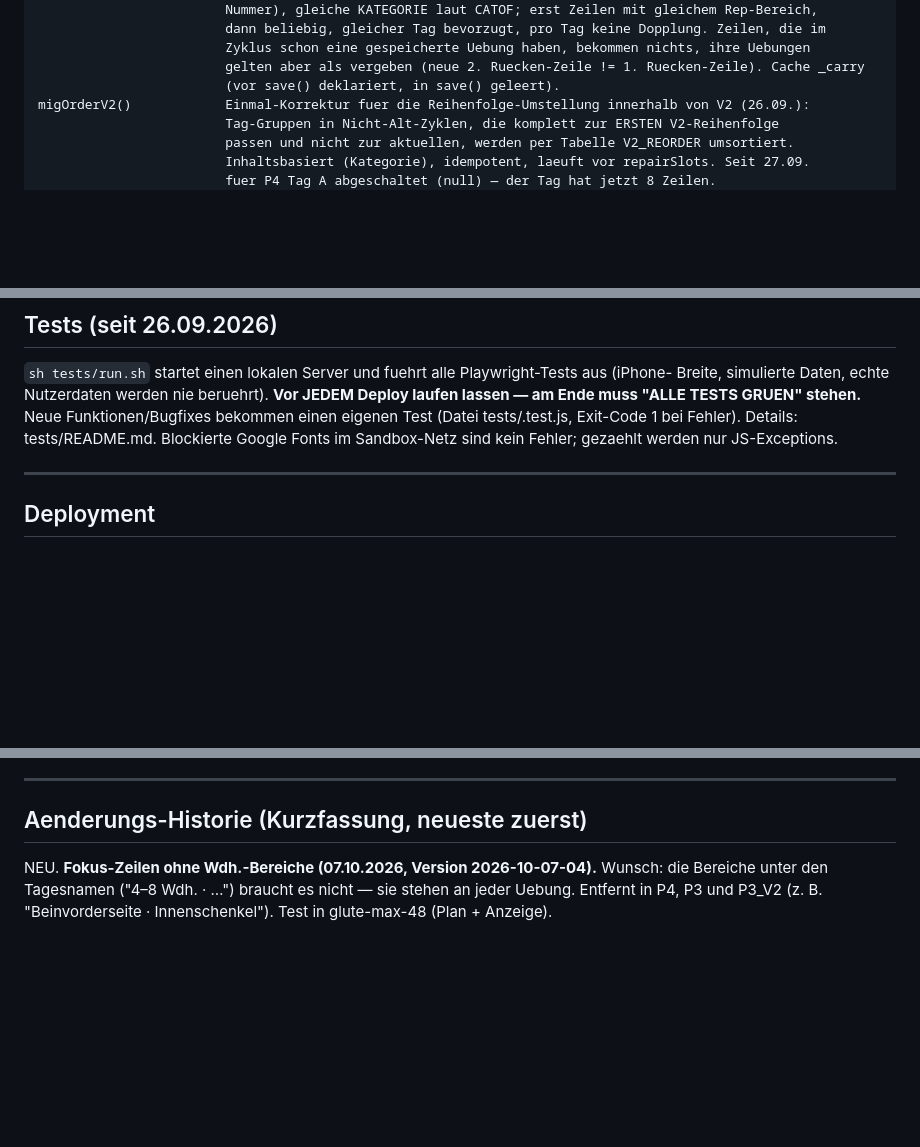
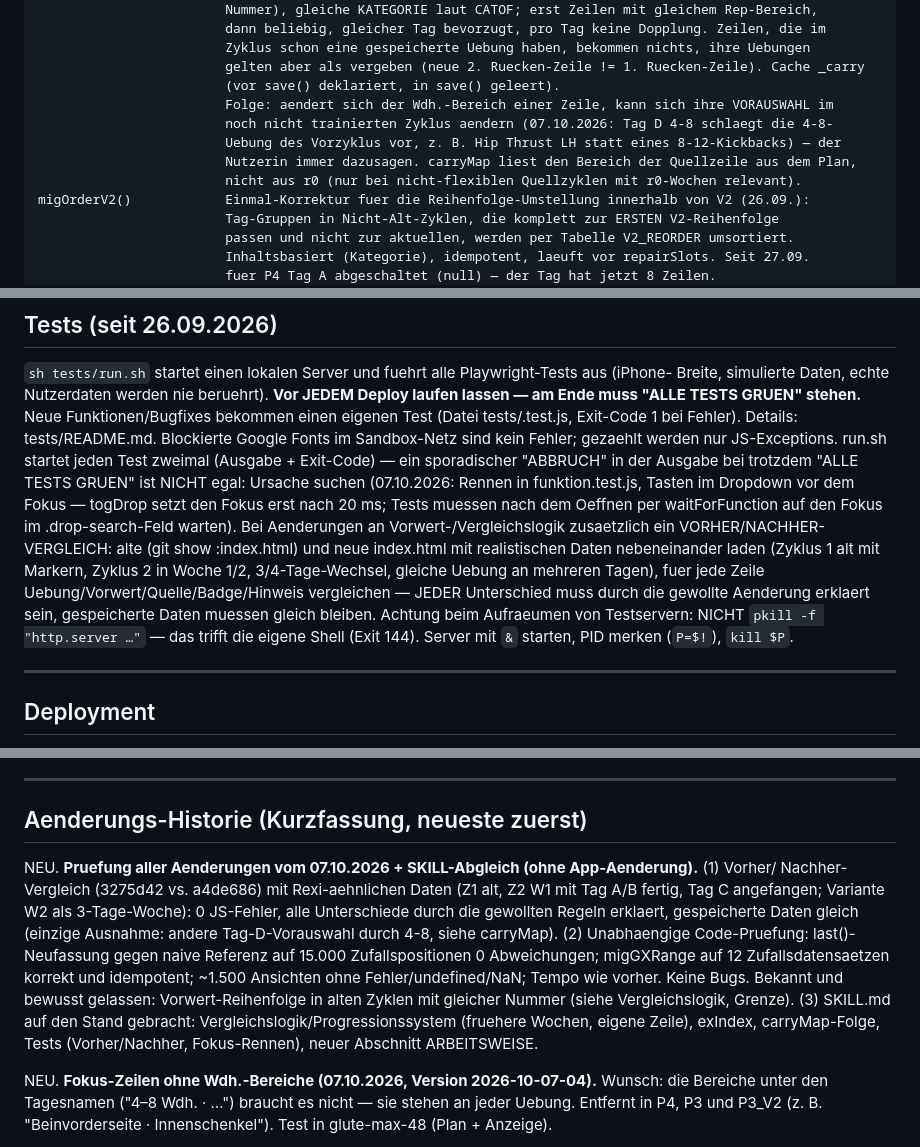
Before and after one commit to nicolehahn2890/Trainingsapp, a Markdown page: SKILL.md, 3 parts joined by grey strips. GitHub-like rendering; blank space fills up the shorter version.

```diff
--- a/SKILL.md
+++ b/SKILL.md
@@ -263,6 +263,11 @@ carryMap(cy)            Uebungs-Uebernahme in einen neuen Zyklus (nur Nicht-Alt-
                         Zyklus schon eine gespeicherte Uebung haben, bekommen nichts, ihre Uebungen
                         gelten aber als vergeben (neue 2. Ruecken-Zeile != 1. Ruecken-Zeile). Cache _carry
                         (vor save() deklariert, in save() geleert).
+                        Folge: aendert sich der Wdh.-Bereich einer Zeile, kann sich ihre VORAUSWAHL im
+                        noch nicht trainierten Zyklus aendern (07.10.2026: Tag D 4-8 schlaegt die 4-8-
+                        Uebung des Vorzyklus vor, z. B. Hip Thrust LH statt eines 8-12-Kickbacks) — der
+                        Nutzerin immer dazusagen. carryMap liest den Bereich der Quellzeile aus dem Plan,
+                        nicht aus r0 (nur bei nicht-flexiblen Quellzyklen mit r0-Wochen relevant).
 migOrderV2()            Einmal-Korrektur fuer die Reihenfolge-Umstellung innerhalb von V2 (26.09.):
                         Tag-Gruppen in Nicht-Alt-Zyklen, die komplett zur ERSTEN V2-Reihenfolge
                         passen und nicht zur aktuellen, werden per Tabelle V2_REORDER umsortiert.
@@ -869,6 +898,17 @@ Breite, simulierte Daten, echte Nutzerdaten werden nie beruehrt). **Vor JEDEM De
 lassen — am Ende muss "ALLE TESTS GRUEN" stehen.** Neue Funktionen/Bugfixes bekommen einen
 eigenen Test (Datei tests/<thema>.test.js, Exit-Code 1 bei Fehler). Details: tests/README.md.
 Blockierte Google Fonts im Sandbox-Netz sind kein Fehler; gezaehlt werden nur JS-Exceptions.
+run.sh startet jeden Test zweimal (Ausgabe + Exit-Code) — ein sporadischer "ABBRUCH" in der Ausgabe
+bei trotzdem "ALLE TESTS GRUEN" ist NICHT egal: Ursache suchen (07.10.2026: Rennen in funktion.test.js,
+Tasten im Dropdown vor dem Fokus — togDrop setzt den Fokus erst nach 20 ms; Tests muessen nach dem
+Oeffnen per waitForFunction auf den Fokus im .drop-search-Feld warten).
+Bei Aenderungen an Vorwert-/Vergleichslogik zusaetzlich ein VORHER/NACHHER-VERGLEICH: alte
+(git show <commit>:index.html) und neue index.html mit realistischen Daten nebeneinander laden
+(Zyklus 1 alt mit Markern, Zyklus 2 in Woche 1/2, 3/4-Tage-Wechsel, gleiche Uebung an mehreren
+Tagen), fuer jede Zeile Uebung/Vorwert/Quelle/Badge/Hinweis vergleichen — JEDER Unterschied muss
+durch die gewollte Aenderung erklaert sein, gespeicherte Daten muessen gleich bleiben.
+Achtung beim Aufraeumen von Testservern: NICHT `pkill -f "http.server …"` — das trifft die eigene
+Shell (Exit 144). Server mit `&` starten, PID merken (`P=$!`), `kill $P`.
 
 ---
 
@@ -887,6 +927,17 @@ Fallback (manuell, ohne Session):
 ---
 
 ## Aenderungs-Historie (Kurzfassung, neueste zuerst)
+
+NEU. **Pruefung aller Aenderungen vom 07.10.2026 + SKILL-Abgleich (ohne App-Aenderung).** (1) Vorher/
+   Nachher-Vergleich (3275d42 vs. a4de686) mit Rexi-aehnlichen Daten (Z1 alt, Z2 W1 mit Tag A/B fertig,
+   Tag C angefangen; Variante W2 als 3-Tage-Woche): 0 JS-Fehler, alle Unterschiede durch die gewollten
+   Regeln erklaert, gespeicherte Daten gleich (einzige Ausnahme: andere Tag-D-Vorauswahl durch 4-8,
+   siehe carryMap). (2) Unabhaengige Code-Pruefung: last()-Neufassung gegen naive Referenz auf 15.000
+   Zufallspositionen 0 Abweichungen; migGXRange auf 12 Zufallsdatensaetzen korrekt und idempotent;
+   ~1.500 Ansichten ohne Fehler/undefined/NaN; Tempo wie vorher. Keine Bugs. Bekannt und bewusst
+   gelassen: Vorwert-Reihenfolge in alten Zyklen mit gleicher Nummer (siehe Vergleichslogik, Grenze).
+   (3) SKILL.md auf den Stand gebracht: Vergleichslogik/Progressionssystem (fruehere Wochen, eigene
+   Zeile), exIndex, carryMap-Folge, Tests (Vorher/Nachher, Fokus-Rennen), neuer Abschnitt ARBEITSWEISE.
 
 NEU. **Fokus-Zeilen ohne Wdh.-Bereiche (07.10.2026, Version 2026-10-07-04).** Wunsch: die Bereiche unter
    den Tagesnamen ("4–8 Wdh. · …") braucht es nicht — sie stehen an jeder Uebung. Entfernt in P4, P3 und
```
Also changed, not shown: other parts of SKILL.md (+36 -12 lines).
